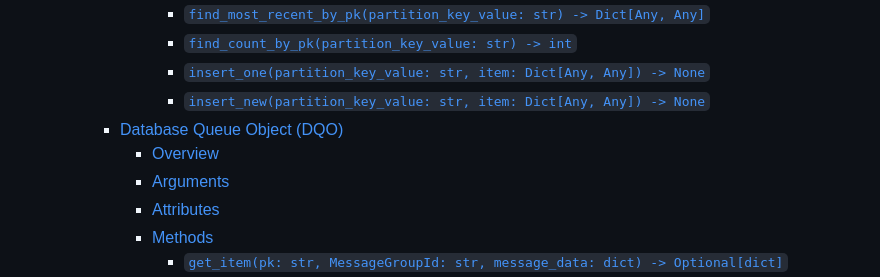
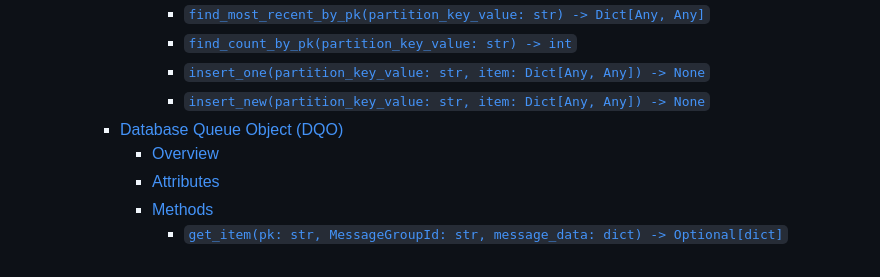
Before and after one commit to epitt92/rug-api, a Markdown page: API.md, the part around the change printed below. Rendered like a GitHub page.

```diff
--- a/API.md
+++ b/API.md
@@ -28,7 +28,6 @@
         - [`insert_new(partition_key_value: str, item: Dict[Any, Any]) -> None`](#insert_newpartition_key_value-str-item-dictany-any---none)
     - [Database Queue Object (DQO)](#database-queue-object-dqo)
       - [Overview](#overview-2)
-      - [Arguments](#arguments)
       - [Attributes](#attributes-2)
       - [Methods](#methods-2)
         - [`get_item(pk: str, MessageGroupId: str, message_data: dict) -> Optional[dict]`](#get_itempk-str-messagegroupid-str-message_data-dict---optionaldict)
```
Also changed, not shown: other parts of API.md (+1 -1 lines).
